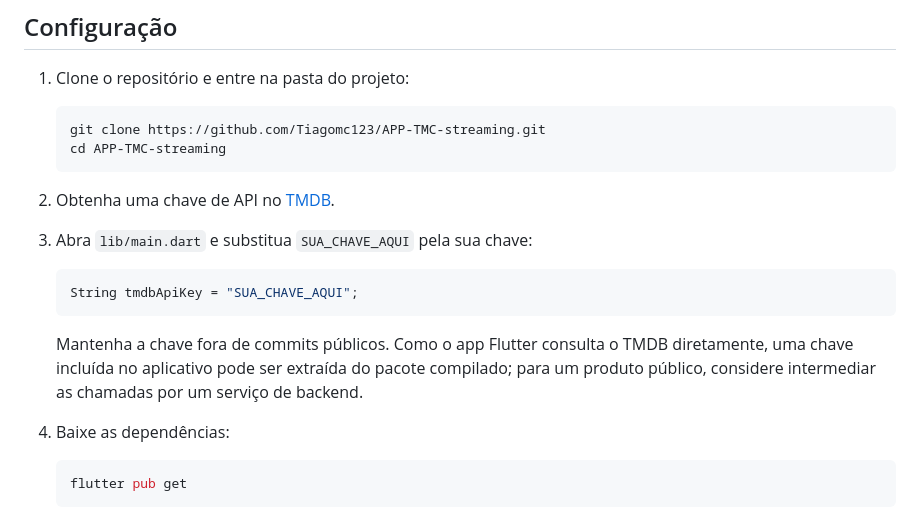
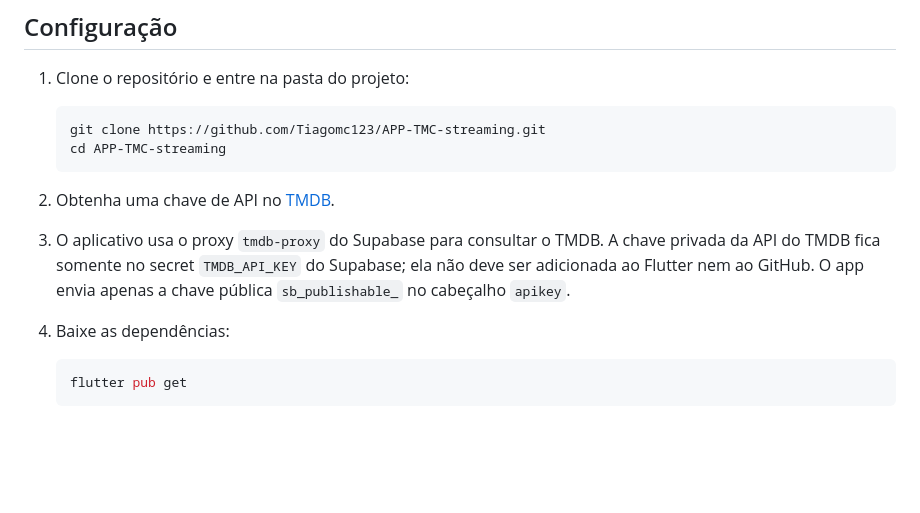
Before and after one commit to Tiagomc123/APP-TMC-streaming, a Markdown page: README.md, the part around the change. Rendered like a GitHub page; blank space fills up the shorter version.

Commit message:
Document Supabase TMDB proxy setup

````diff
--- a/README.md
+++ b/README.md
@@ -47,13 +47,7 @@ flutter doctor
 
 2. Obtenha uma chave de API no [TMDB](https://www.themoviedb.org/settings/api).
 
-3. Abra `lib/main.dart` e substitua `SUA_CHAVE_AQUI` pela sua chave:
-
-   ```dart
-   String tmdbApiKey = "SUA_CHAVE_AQUI";
-   ```
-
-   Mantenha a chave fora de commits públicos. Como o app Flutter consulta o TMDB diretamente, uma chave incluída no aplicativo pode ser extraída do pacote compilado; para um produto público, considere intermediar as chamadas por um serviço de backend.
+3. O aplicativo usa o proxy `tmdb-proxy` do Supabase para consultar o TMDB. A chave privada da API do TMDB fica somente no secret `TMDB_API_KEY` do Supabase; ela não deve ser adicionada ao Flutter nem ao GitHub. O app envia apenas a chave pública `sb_publishable_` no cabeçalho `apikey`.
 
 4. Baixe as dependências:
 
````
